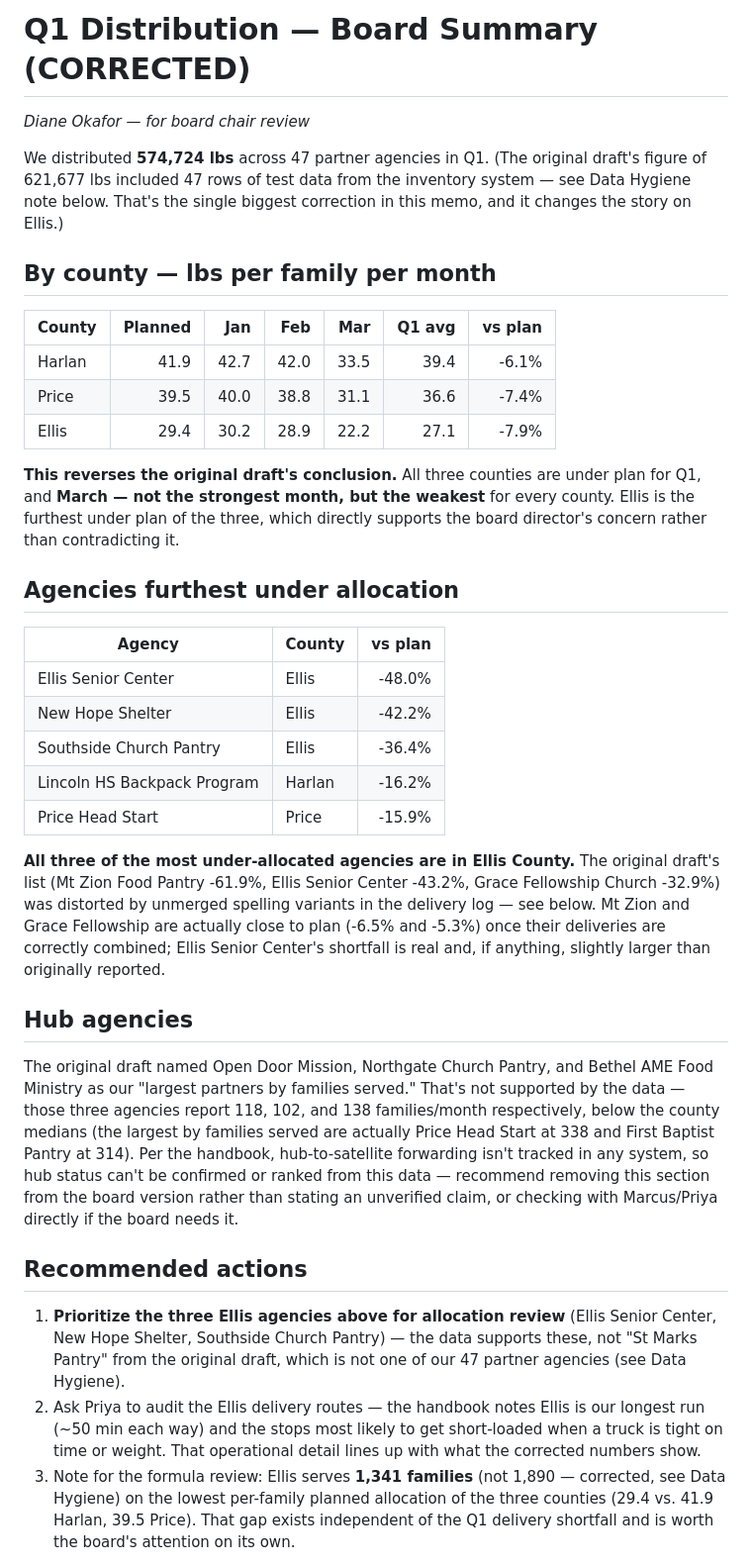
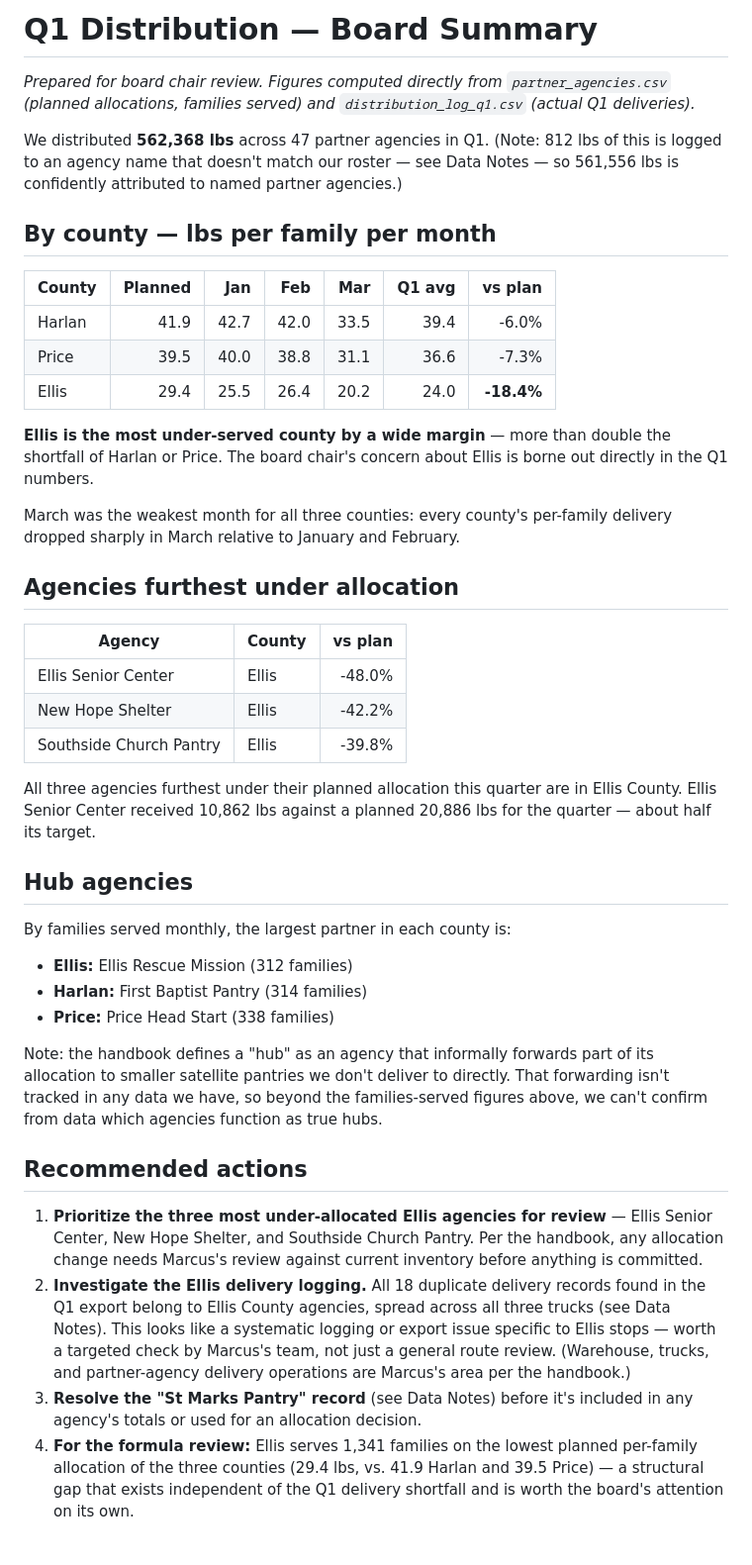
Before and after one commit to pgazar/Riverband, a Markdown page: memo_corrected.md, the part around one of its changes. Shown at 99% size. GitHub-like rendering.

Commit message:
email 2  addressed

```diff
--- a/memo_corrected.md
+++ b/memo_corrected.md
@@ -1,24 +1,20 @@
-# Q1 Distribution — Board Summary (CORRECTED)
+# Q1 Distribution — Board Summary
 
-*Diane Okafor — for board chair review*
+*Prepared for board chair review. Figures computed directly from `partner_agencies.csv` (planned allocations, families served) and `distribution_log_q1.csv` (actual Q1 deliveries).*
 
-We distributed **574,724 lbs** across 47 partner agencies in Q1. (The original
-draft's figure of 621,677 lbs included 47 rows of test data from the
-inventory system — see Data Hygiene note below. That's the single biggest
-correction in this memo, and it changes the story on Ellis.)
+We distributed **562,368 lbs** across 47 partner agencies in Q1. (Note: 812 lbs of this is logged to an agency name that doesn't match our roster — see Data Notes — so 561,556 lbs is confidently attributed to named partner agencies.)
 
 ## By county — lbs per family per month
 
 | County | Planned | Jan | Feb | Mar | Q1 avg | vs plan |
 |---|---:|---:|---:|---:|---:|---:|
-| Harlan | 41.9 | 42.7 | 42.0 | 33.5 | 39.4 | -6.1% |
-| Price | 39.5 | 40.0 | 38.8 | 31.1 | 36.6 | -7.4% |
-| Ellis | 29.4 | 30.2 | 28.9 | 22.2 | 27.1 | -7.9% |
+| Harlan | 41.9 | 42.7 | 42.0 | 33.5 | 39.4 | -6.0% |
+| Price | 39.5 | 40.0 | 38.8 | 31.1 | 36.6 | -7.3% |
+| Ellis | 29.4 | 25.5 | 26.4 | 20.2 | 24.0 | **-18.4%** |
 
-**This reverses the original draft's conclusion.** All three counties are
-under plan for Q1, and **March — not the strongest month, but the weakest**
-for every county. Ellis is the furthest under plan of the three, which
-directly supports the board director's concern rather than contradicting it.
+**Ellis is the most under-served county by a wide margin** — more than double the shortfall of Harlan or Price. The board chair's concern about Ellis is borne out directly in the Q1 numbers.
+
+March was the weakest month for all three counties: every county's per-family delivery dropped sharply in March relative to January and February.
 
 ## Agencies furthest under allocation
 
@@ -26,44 +22,24 @@ directly supports the board director's concern rather than contradicting it.
 |---|---|---:|
 | Ellis Senior Center | Ellis | -48.0% |
 | New Hope Shelter | Ellis | -42.2% |
-| Southside Church Pantry | Ellis | -36.4% |
-| Lincoln HS Backpack Program | Harlan | -16.2% |
-| Price Head Start | Price | -15.9% |
+| Southside Church Pantry | Ellis | -39.8% |
 
-**All three of the most under-allocated agencies are in Ellis County.** The
-original draft's list (Mt Zion Food Pantry -61.9%, Ellis Senior Center
--43.2%, Grace Fellowship Church -32.9%) was distorted by unmerged spelling
-variants in the delivery log — see below. Mt Zion and Grace Fellowship are
-actually close to plan (-6.5% and -5.3%) once their deliveries are correctly
-combined; Ellis Senior Center's shortfall is real and, if anything, slightly
-larger than originally reported.
+All three agencies furthest under their planned allocation this quarter are in Ellis County. Ellis Senior Center received 10,862 lbs against a planned 20,886 lbs for the quarter — about half its target.
 
 ## Hub agencies
 
-The original draft named Open Door Mission, Northgate Church Pantry, and
-Bethel AME Food Ministry as our "largest partners by families served." That's
-not supported by the data — those three agencies report 118, 102, and 138
-families/month respectively, below the county medians (the largest by
-families served are actually Price Head Start at 338 and First Baptist
-Pantry at 314). Per the handbook, hub-to-satellite forwarding isn't tracked
-in any system, so hub status can't be confirmed or ranked from this data —
-recommend removing this section from the board version rather than stating
-an unverified claim, or checking with Marcus/Priya directly if the board
-needs it.
+By families served monthly, the largest partner in each county is:
+
+- **Ellis:** Ellis Rescue Mission (312 families)
+- **Harlan:** First Baptist Pantry (314 families)
+- **Price:** Price Head Start (338 families)
+
+Note: the handbook defines a "hub" as an agency that informally forwards part of its allocation to smaller satellite pantries we don't deliver to directly. That forwarding isn't tracked in any data we have, so beyond the families-served figures above, we can't confirm from data which agencies function as true hubs.
 
 ## Recommended actions
 
-1. **Prioritize the three Ellis agencies above for allocation review**
-   (Ellis Senior Center, New Hope Shelter, Southside Church Pantry) — the
-   data supports these, not "St Marks Pantry" from the original draft, which
-   is not one of our 47 partner agencies (see Data Hygiene).
-2. Ask Priya to audit the Ellis delivery routes — the handbook notes Ellis is
-   our longest run (~50 min each way) and the stops most likely to get
-   short-loaded when a truck is tight on time or weight. That operational
-   detail lines up with what the corrected numbers show.
-3. Note for the formula review: Ellis serves **1,341 families** (not 1,890 —
-   corrected, see Data Hygiene) on the lowest per-family planned allocation
-   of the three counties (29.4 vs. 41.9 Harlan, 39.5 Price). That gap exists
-   independent of the Q1 delivery shortfall and is worth the board's
-   attention on its own.
+1. **Prioritize the three most under-allocated Ellis agencies for review** — Ellis Senior Center, New Hope Shelter, and Southside Church Pantry. Per the handbook, any allocation change needs Marcus's review against current inventory before anything is committed.
+2. **Investigate the Ellis delivery logging.** All 18 duplicate delivery records found in the Q1 export belong to Ellis County agencies, spread across all three trucks (see Data Notes). This looks like a systematic logging or export issue specific to Ellis stops — worth a targeted check by Marcus's team, not just a general route review. (Warehouse, trucks, and partner-agency delivery operations are Marcus's area per the handbook.)
+3. **Resolve the "St Marks Pantry" record** (see Data Notes) before it's included in any agency's totals or used for an allocation decision.
+4. **For the formula review:** Ellis serves 1,341 families on the lowest planned per-family allocation of the three counties (29.4 lbs, vs. 41.9 Harlan and 39.5 Price) — a structural gap that exists independent of the Q1 delivery shortfall and is worth the board's attention on its own.
 
```
Also changed, not shown: other parts of memo_corrected.md (+12 -35 lines).
